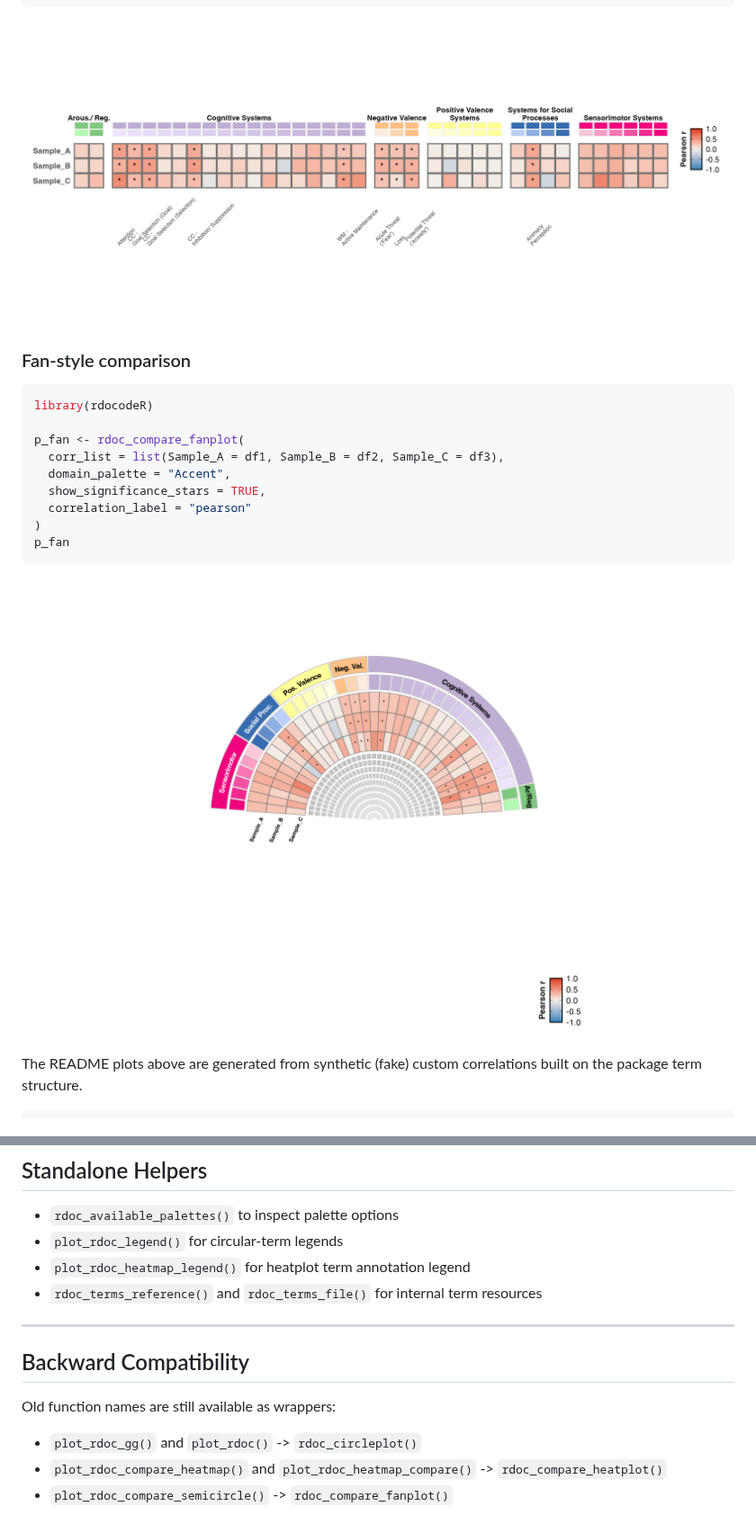
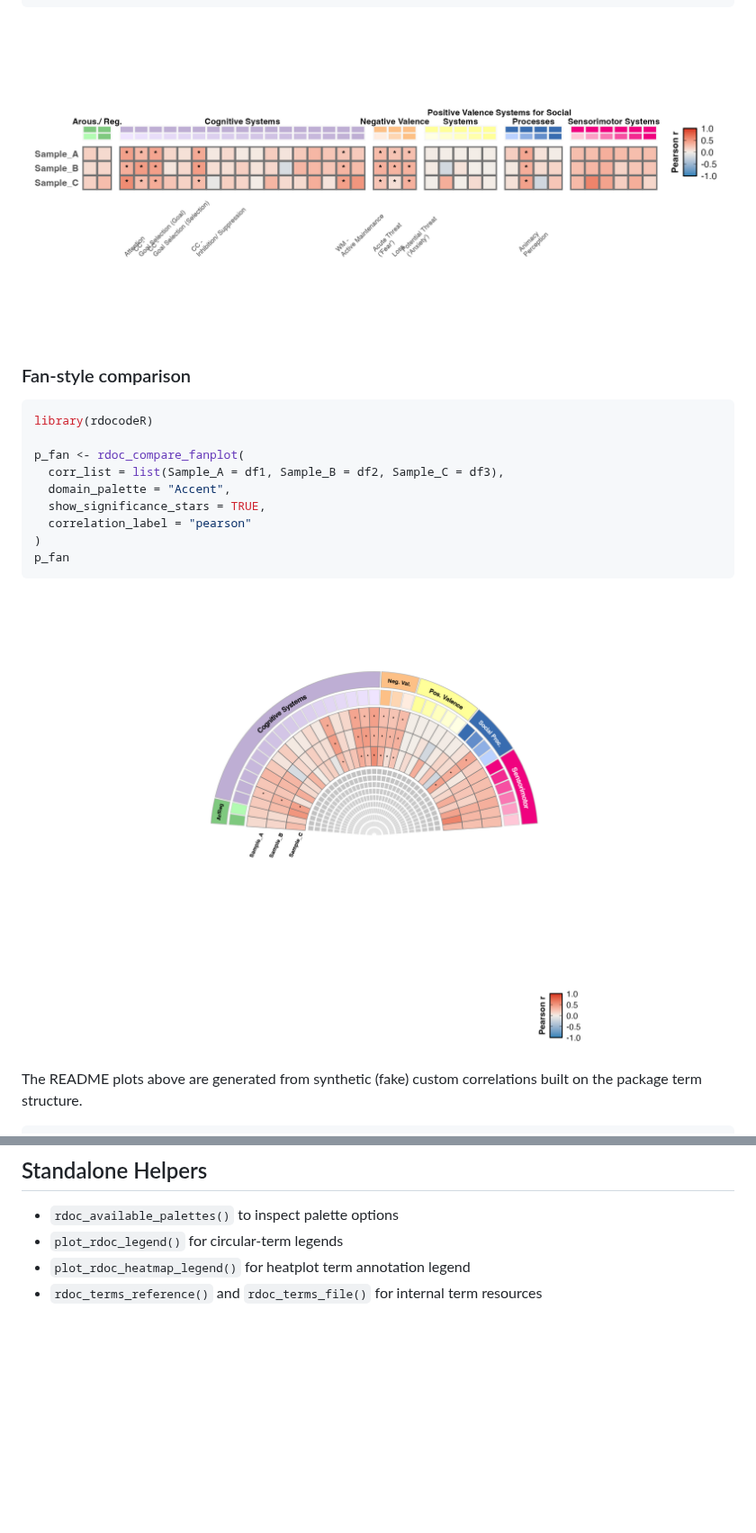
Before and after one commit to alegiac95/rdocodeR, a Markdown page: README.md, 2 parts joined by grey strips. Shown at 90% size. Drawn GitHub-style; pictures changed too: man/figures/readme-fanplot.png, man/figures/readme-heatplot.png; blank space fills up the shorter version.

Commit message:
Clean API aliases, refine fanplot labels, refresh README figures

```diff
--- a/README.md
+++ b/README.md
@@ -137,13 +137,3 @@ df3 <- make_fake(1003, -0.3)
 - `plot_rdoc_legend()` for circular-term legends
 - `plot_rdoc_heatmap_legend()` for heatplot term annotation legend
 - `rdoc_terms_reference()` and `rdoc_terms_file()` for internal term resources
-
----
-
-## Backward Compatibility
-
-Old function names are still available as wrappers:
-
-- `plot_rdoc_gg()` and `plot_rdoc()` -> `rdoc_circleplot()`
-- `plot_rdoc_compare_heatmap()` and `plot_rdoc_heatmap_compare()` -> `rdoc_compare_heatplot()`
-- `plot_rdoc_compare_semicircle()` -> `rdoc_compare_fanplot()`
```
Also changed, not shown: man/figures/readme-circleplot.png, 12 other files.
